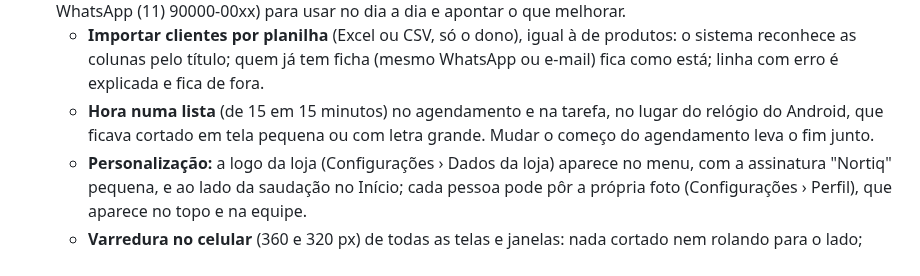
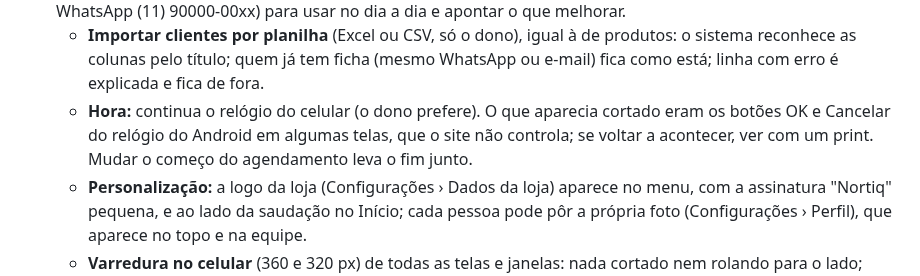
Before and after one commit to phchris95/nortiq-crm-design, a Markdown page: PENDENCIAS.md, the part around the change. Drawn GitHub-style.

Commit message:
Pendências: a hora volta a ser no relógio do celular
Co-Authored-By: Claude Opus 5.5 <noreply@anthropic.com>
Claude-Session: https://claude.ai/code/session_01A945yZsvWBRyuPtFypZrYp

```diff
--- a/PENDENCIAS.md
+++ b/PENDENCIAS.md
@@ -260,7 +260,7 @@ Com isso, todo o desenho da primeira versão está pronto. O próximo passo é a
   - Falta (externo): pedir a verificação do acesso à agenda no Google (vídeo no YouTube como não listado; a marca já foi verificada), a Places API para a Prospecção, a conta no Asaas (sandbox primeiro, com o webhook) e conferir no Billing do Render a cobrança do terceiro domínio (o Hobby inclui 2).
 - **Testes de uso (04/10):** a loja de teste recebe planilhas de exemplo (40 produtos e 30 clientes fictícios, com WhatsApp (11) 90000-00xx) para usar no dia a dia e apontar o que melhorar.
   - **Importar clientes por planilha** (Excel ou CSV, só o dono), igual à de produtos: o sistema reconhece as colunas pelo título; quem já tem ficha (mesmo WhatsApp ou e-mail) fica como está; linha com erro é explicada e fica de fora.
-  - **Hora numa lista** (de 15 em 15 minutos) no agendamento e na tarefa, no lugar do relógio do Android, que ficava cortado em tela pequena ou com letra grande. Mudar o começo do agendamento leva o fim junto.
+  - **Hora:** continua o relógio do celular (o dono prefere). O que aparecia cortado eram os botões OK e Cancelar do relógio do Android em algumas telas, que o site não controla; se voltar a acontecer, ver com um print. Mudar o começo do agendamento leva o fim junto.
   - **Personalização:** a logo da loja (Configurações › Dados da loja) aparece no menu, com a assinatura "Nortiq" pequena, e ao lado da saudação no Início; cada pessoa pode pôr a própria foto (Configurações › Perfil), que aparece no topo e na equipe.
   - **Varredura no celular** (360 e 320 px) de todas as telas e janelas: nada cortado nem rolando para o lado; corrigido o retângulo cinza que aparecia dentro do campo ao tocar.
   - **Google Agenda:** a Agenda busca de novo os compromissos do Google quando a pessoa volta para a tela. A marca do app já foi verificada pelo Google; falta pedir a verificação do acesso à agenda, com o vídeo.
```
